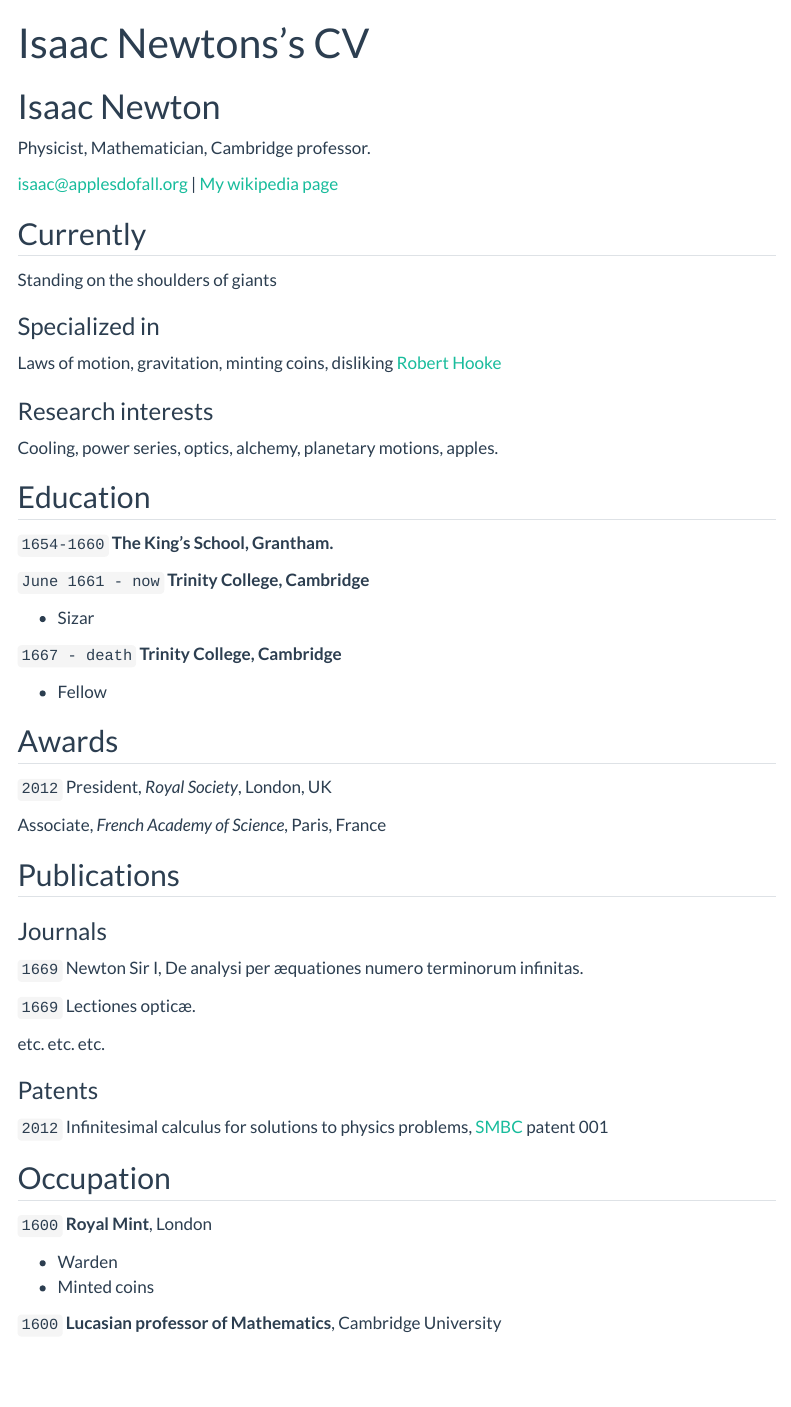
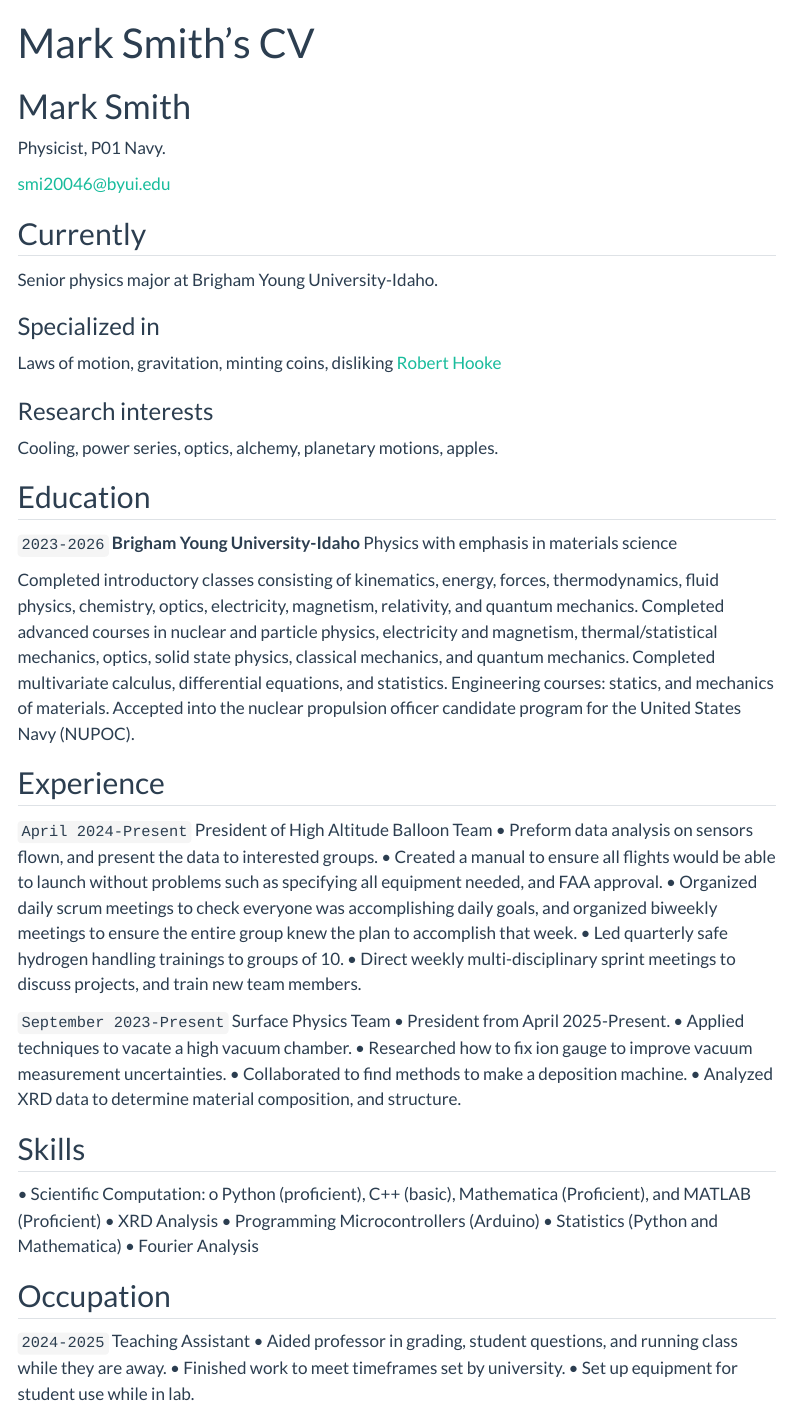
Before and after one commit to MarkS5001/MarkS5001.github.io, a Quarto document (resume.qmd): the page in a window 1100 px wide, from its top. Rendered offline with R 4.5, knitr and Pandoc in place of Quarto, with nearby package versions; menus at the side of the page are left out.

Commit message:
Updated resume

```diff
--- a/resume.qmd
+++ b/resume.qmd
@@ -1,19 +1,18 @@
 ---
 layout: cv
-title: Isaac Newtons's CV
+title: Mark Smith's CV
 ---
-# Isaac Newton
-Physicist, Mathematician, Cambridge professor.
+# Mark Smith
+Physicist, P01 Navy.
 
 <div id="webaddress">
-<a href="isaac@applesdofall.org">isaac@applesdofall.org</a>
-| <a href="http://en.wikipedia.org/wiki/Isaac_Newton">My wikipedia page</a>
+<a href="smi20046@byui.edu">smi20046@byui.edu</a>
 </div>
 
 
 ## Currently
 
-Standing on the shoulders of giants
+Senior physics major at Brigham Young University-Idaho.
 
 ### Specialized in
 
@@ -27,29 +26,50 @@
 
 ## Education
 
-`1654-1660`
-__The King's School, Grantham.__
+`2023-2026`
+__Brigham Young University-Idaho__
+Physics with emphasis in materials science
 
-`June 1661 - now`
-__Trinity College, Cambridge__
+Completed introductory classes consisting of kinematics, energy, forces, thermodynamics, fluid physics, chemistry, optics, electricity, magnetism, relativity, and quantum mechanics. Completed advanced courses in nuclear and particle physics, electricity and magnetism, thermal/statistical mechanics, optics, solid state physics, classical mechanics, and quantum mechanics. Completed multivariate calculus, differential equations, and statistics. Engineering courses: statics, and mechanics of materials.
+Accepted into the nuclear propulsion officer candidate program for the United States Navy (NUPOC).
 
-- Sizar
+## Experience
 
-`1667 - death`
-__Trinity College, Cambridge__
+`April 2024-Present`
+President of High Altitude Balloon Team
+• Preform data analysis on sensors flown, and present the data to interested groups.
+• Created a manual to ensure all flights would be able to launch without problems such as specifying all
+equipment needed, and FAA approval.
+• Organized daily scrum meetings to check everyone was accomplishing daily goals, and organized
+biweekly meetings to ensure the entire group knew the plan to accomplish that week.
+• Led quarterly safe hydrogen handling trainings to groups of 10.
+• Direct weekly multi-disciplinary sprint meetings to discuss projects, and train new team members.
 
-- Fellow
+`September 2023-Present`
+Surface Physics Team
+• President from April 2025-Present.
+• Applied techniques to vacate a high vacuum chamber.
+• Researched how to fix ion gauge to improve vacuum measurement uncertainties.
+• Collaborated to find methods to make a deposition machine.
+• Analyzed XRD data to determine material composition, and structure.
 
+## Skills
 
+• Scientific Computation:
+    o Python (proficient), C++ (basic), Mathematica (Proficient), and MATLAB (Proficient)
+• XRD Analysis
+• Programming Microcontrollers (Arduino)
+• Statistics (Python and Mathematica)
+• Fourier Analysis
 
-## Awards
+<!-- ## Awards
 
 `2012`
 President, *Royal Society*, London, UK
 
-Associate, *French Academy of Science*, Paris, France
+Associate, *French Academy of Science*, Paris, France -->
 
 
 
-## Publications
+<!-- ## Publications
 
@@ -57,5 +77,5 @@
 
-### Journals
+<!-- ### Journals
 
 `1669`
 Newton Sir I, De analysi per æquationes numero terminorum infinitas.
@@ -63,25 +83,21 @@
 `1669`
 Lectiones opticæ.
 
-etc. etc. etc.
+etc. etc. etc. -->
 
-### Patents
+<!-- ### Patents
 
 `2012`
-Infinitesimal calculus for solutions to physics problems, [SMBC](http://www.techdirt.com/articles/20121011/09312820678/if-patents-had-been-around-time-newton.shtml) patent 001
+Infinitesimal calculus for solutions to physics problems, [SMBC](http://www.techdirt.com/articles/20121011/09312820678/if-patents-had-been-around-time-newton.shtml) patent 001 -->
 
 
 ## Occupation
 
-`1600`
-__Royal Mint__, London
-
-- Warden
-- Minted coins
-
-`1600`
-__Lucasian professor of Mathematics__, Cambridge University
-
+`2024-2025`
+Teaching Assistant
+• Aided professor in grading, student questions, and running class while they are away.
+• Finished work to meet timeframes set by university.
+• Set up equipment for student use while in lab.
 
 
 <!-- ### Footer
```
Also changed, not shown: resume.qmd (2 more changed lines).
